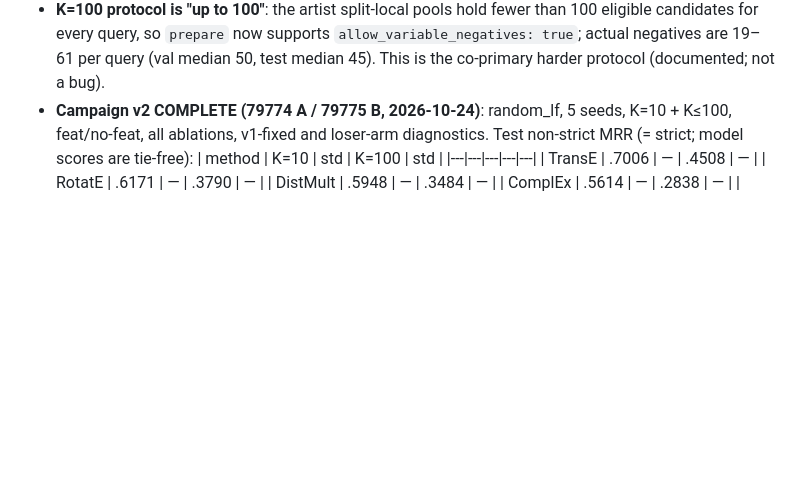
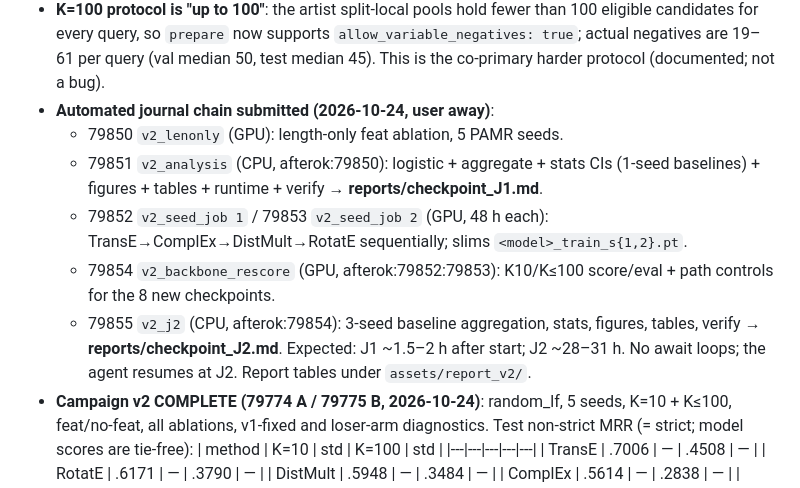
Before and after one commit to HaiDang2001VN/mmkg-pmr, a Markdown page: memory/bugs.md, the part around the change. Drawn GitHub-style; blank space fills up the shorter version.

Commit message:
register: automated journal chain submitted (lenonly 79850, analysis 79851, seed jobs 79852/79853, rescore 79854, J2 79855)

```diff
--- a/memory/bugs.md
+++ b/memory/bugs.md
@@ -155,6 +155,20 @@ Context files: `pamr/models/pr/pamr.py`, `pamr/scripts/train_pamr.py`,
   supports `allow_variable_negatives: true`; actual negatives are
   19–61 per query (val median 50, test median 45). This is the
   co-primary harder protocol (documented; not a bug).
+- **Automated journal chain submitted (2026-10-24, user away)**:
+  - 79850 `v2_lenonly` (GPU): length-only feat ablation, 5 PAMR seeds.
+  - 79851 `v2_analysis` (CPU, afterok:79850): logistic + aggregate +
+    stats CIs (1-seed baselines) + figures + tables + runtime +
+    verify → **reports/checkpoint_J1.md**.
+  - 79852 `v2_seed_job 1` / 79853 `v2_seed_job 2` (GPU, 48 h each):
+    TransE→ComplEx→DistMult→RotatE sequentially; slims
+    `<model>_train_s{1,2}.pt`.
+  - 79854 `v2_backbone_rescore` (GPU, afterok:79852:79853): K10/K≤100
+    score/eval + path controls for the 8 new checkpoints.
+  - 79855 `v2_j2` (CPU, afterok:79854): 3-seed baseline aggregation,
+    stats, figures, tables, verify → **reports/checkpoint_J2.md**.
+  Expected: J1 ~1.5–2 h after start; J2 ~28–31 h. No await loops; the
+  agent resumes at J2. Report tables under `assets/report_v2/`.
 - **Campaign v2 COMPLETE (79774 A / 79775 B, 2026-10-24)**:
   random_lf, 5 seeds, K=10 + K≤100, feat/no-feat, all ablations,
   v1-fixed and loser-arm diagnostics. Test non-strict MRR (= strict;
```
